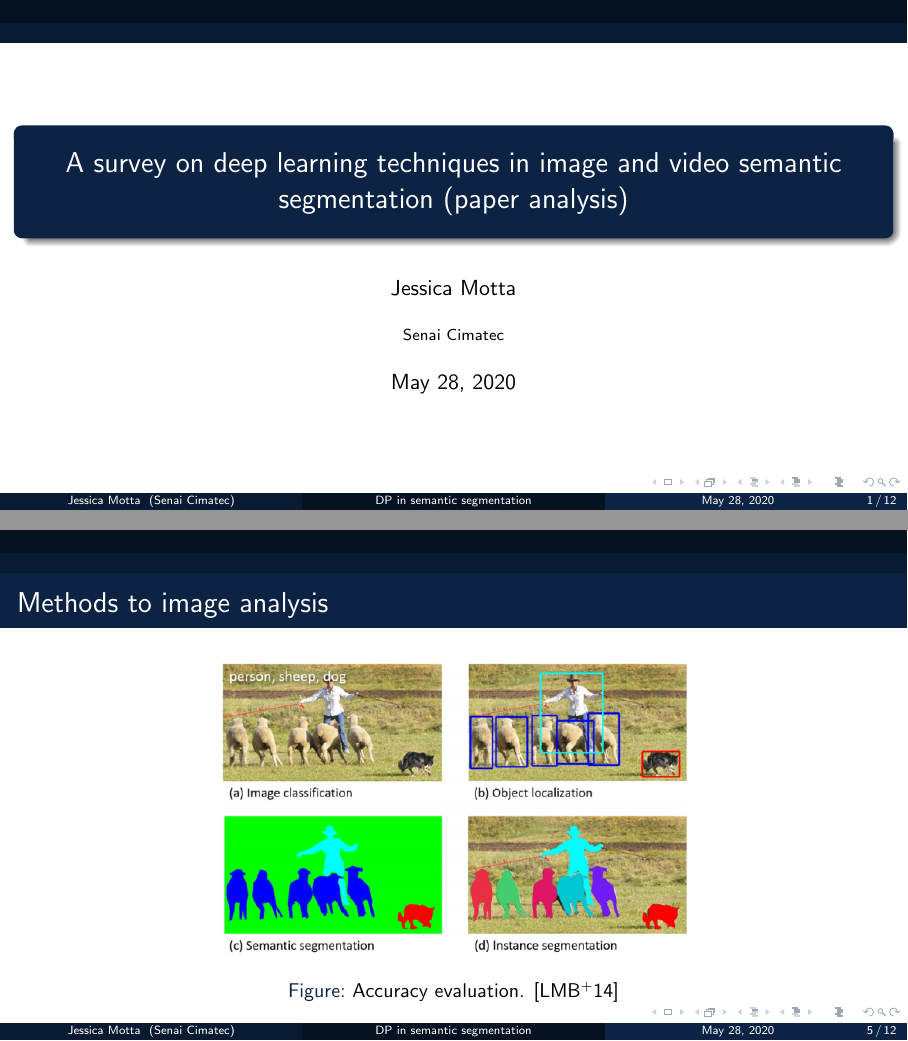
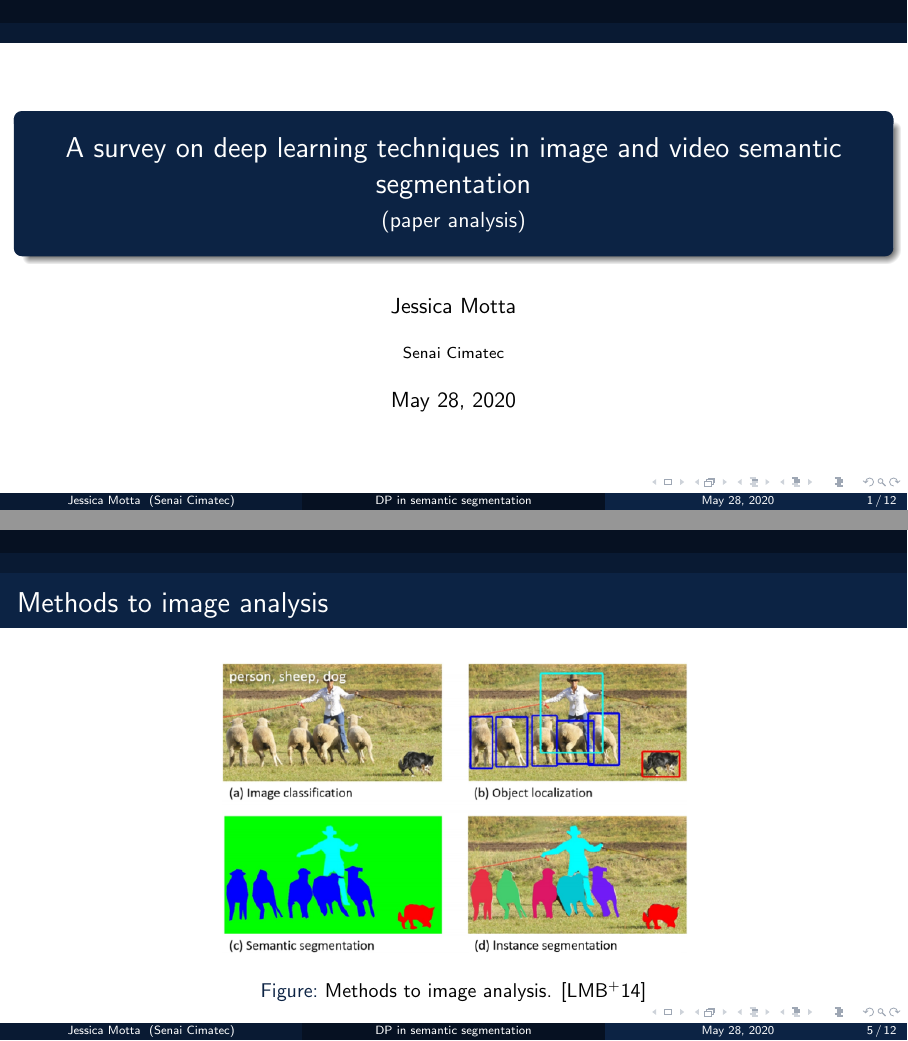
Before and after one commit to JessMotta/paper_analysis_cycle2, LaTeX slides (presentation.tex, which reads Sections/04-methods.tex): pages 1 and 5 of 12, joined at a grey line. Compiled offline with pdfLaTeX.

Commit message:
subtitle and caption

```diff
--- a/Sections/04-methods.tex
+++ b/Sections/04-methods.tex
@@ -3,7 +3,7 @@
     \begin{figure}
         \centering
         \includegraphics[width=0.55\textwidth]{methods}
-        \caption{Accuracy evaluation. \cite{lin2014microsoft}}
+        \caption{Methods to image analysis. \cite{lin2014microsoft}}
     \end{figure}
 \end{frame}
 %-
--- a/presentation.tex
+++ b/presentation.tex
@@ -11,7 +11,8 @@
 \usecolortheme[named=UBCblue]{structure}
 % \usecolortheme[named=Mahogany]{structure} % Sample dvipsnames color
 
-\title[DP in semantic segmentation]{A survey on deep learning techniques in image and video semantic segmentation (paper analysis)}
+\title[DP in semantic segmentation]{A survey on deep learning techniques in image and video semantic segmentation}
+\subtitle{(paper analysis)}
 \date{\today}
 \author[Jessica Motta]{Jessica Motta}
 \institute[Senai Cimatec]{Senai Cimatec}
```
Also changed, not shown: presentation.pdf, 4 other files.
